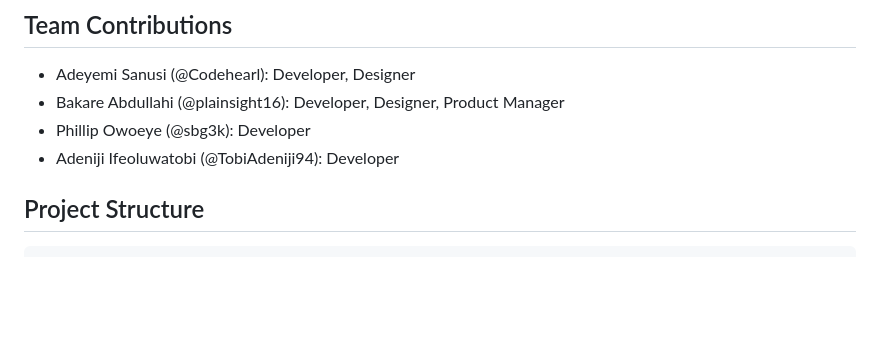
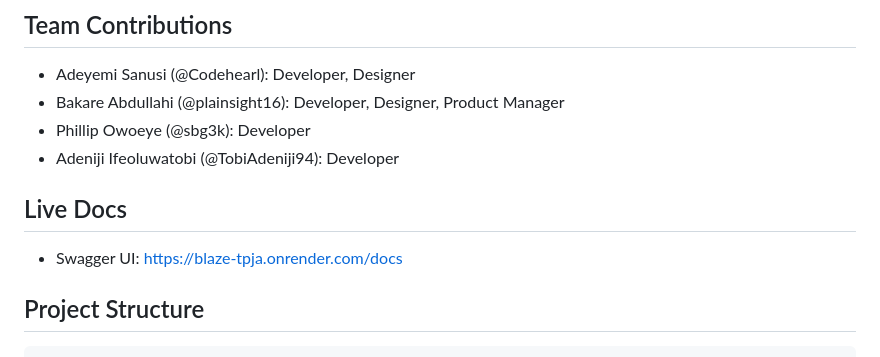
Before and after one commit to plainsight16/Blaze, a Markdown page: README.md, the part around the change. GitHub-like rendering; blank space fills up the shorter version.

Commit message:
Add Live Docs section with Swagger UI link to README.md

```diff
--- a/README.md
+++ b/README.md
@@ -17,6 +17,10 @@ A fintech mobile application for collaborative savings groups (Ajo/Esusu). Built
 - Bakare Abdullahi (@plainsight16): Developer, Designer, Product Manager
 - Phillip Owoeye (@sbg3k): Developer
 - Adeniji Ifeoluwatobi (@TobiAdeniji94): Developer
+
+## Live Docs
+
+- Swagger UI: https://blaze-tpja.onrender.com/docs
 
 ## Project Structure
 
```
